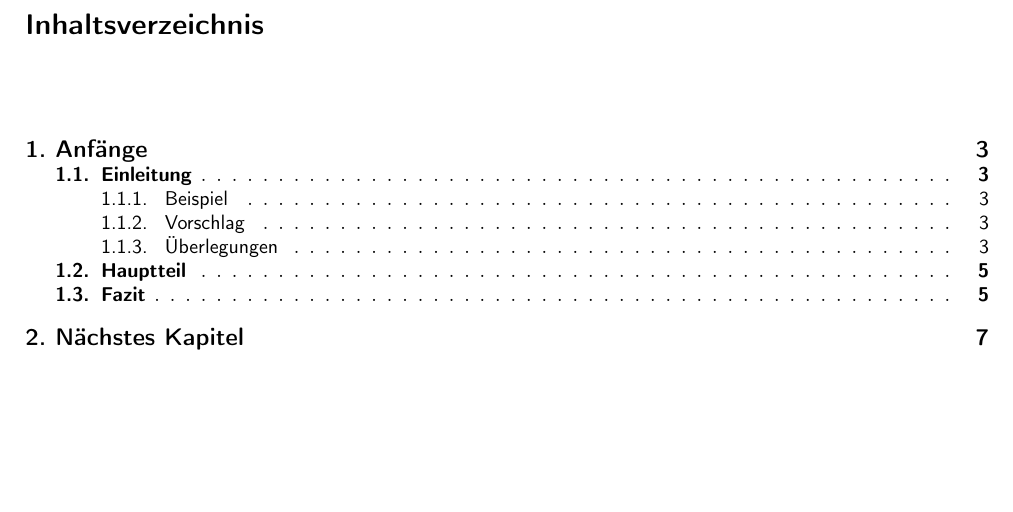
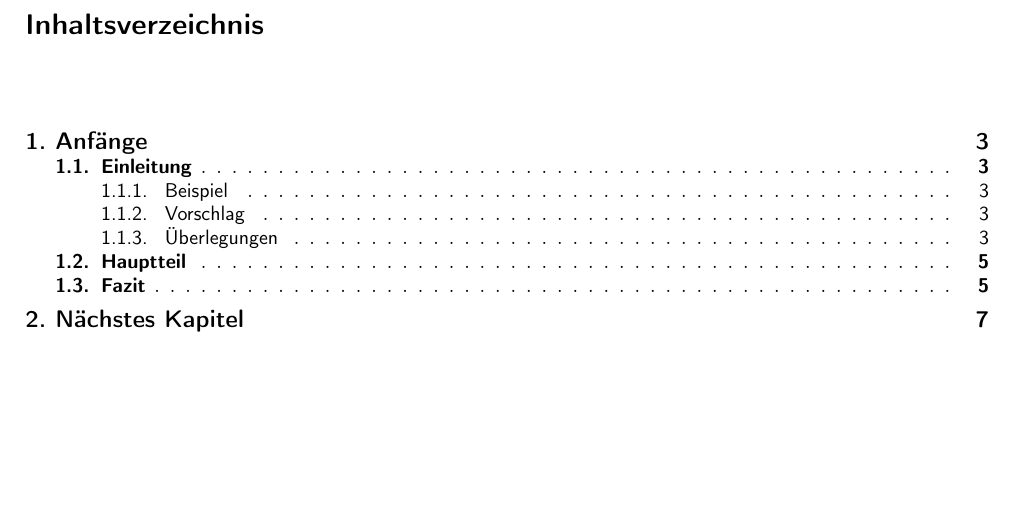
Before and after one commit to stgloorious/Latex_Template, a LaTeX book (src/template_long.tex): part of page 2 of 7, cut so that both start at the same text. The pictures show the PDF file src/template_long.pdf that the author committed with the source.

Commit message:
autosave 01.09.2020-16:51:47

```diff
--- a/src/template_long.tex
+++ b/src/template_long.tex
@@ -47,6 +47,7 @@
     \renewcommand{\cftsecaftersnum}{\bfseries.}
     \renewcommand{\cftsubsecaftersnum}{.}
     \renewcommand{\cftsubsubsecaftersnum}{.}
+    \renewcommand{\cftbeforechapskip}{2mm}
     \tableofcontents
     \newpage
 
```
Also changed, not shown: src/template_long.pdf.
